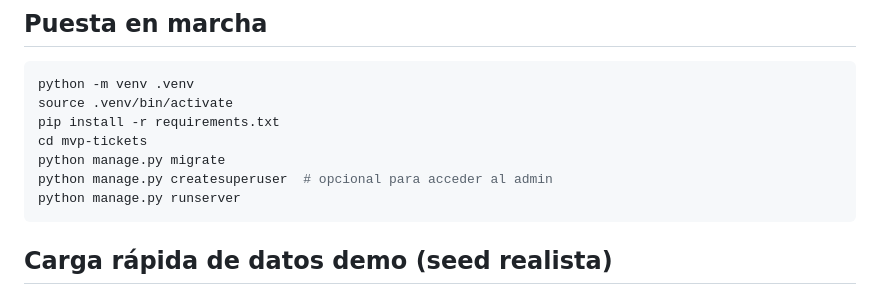
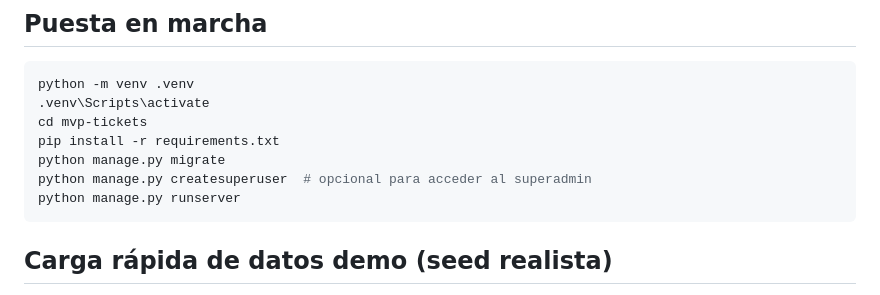
Before and after one commit to robyOps/P-gina-Web, a Markdown page: README.md, the part around the change. Drawn GitHub-style.

````diff
--- a/README.md
+++ b/README.md
@@ -69,11 +69,11 @@ helpdesk.urls --> views HTML (tickets/catalog)
 
 ```bash
 python -m venv .venv
-source .venv/bin/activate
+.venv\Scripts\activate
+cd mvp-tickets
 pip install -r requirements.txt
-cd mvp-tickets
 python manage.py migrate
-python manage.py createsuperuser  # opcional para acceder al admin
+python manage.py createsuperuser  # opcional para acceder al superadmin
 python manage.py runserver
 ```
 
````
